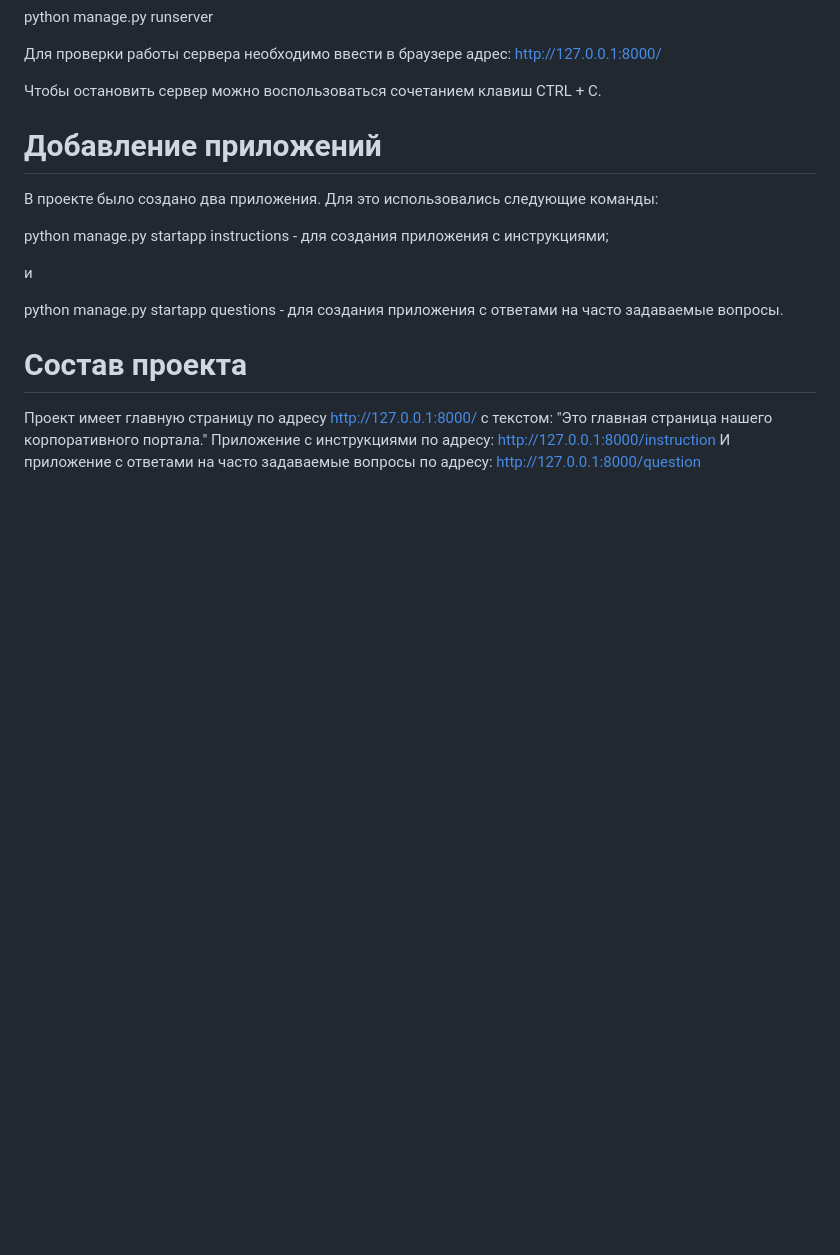
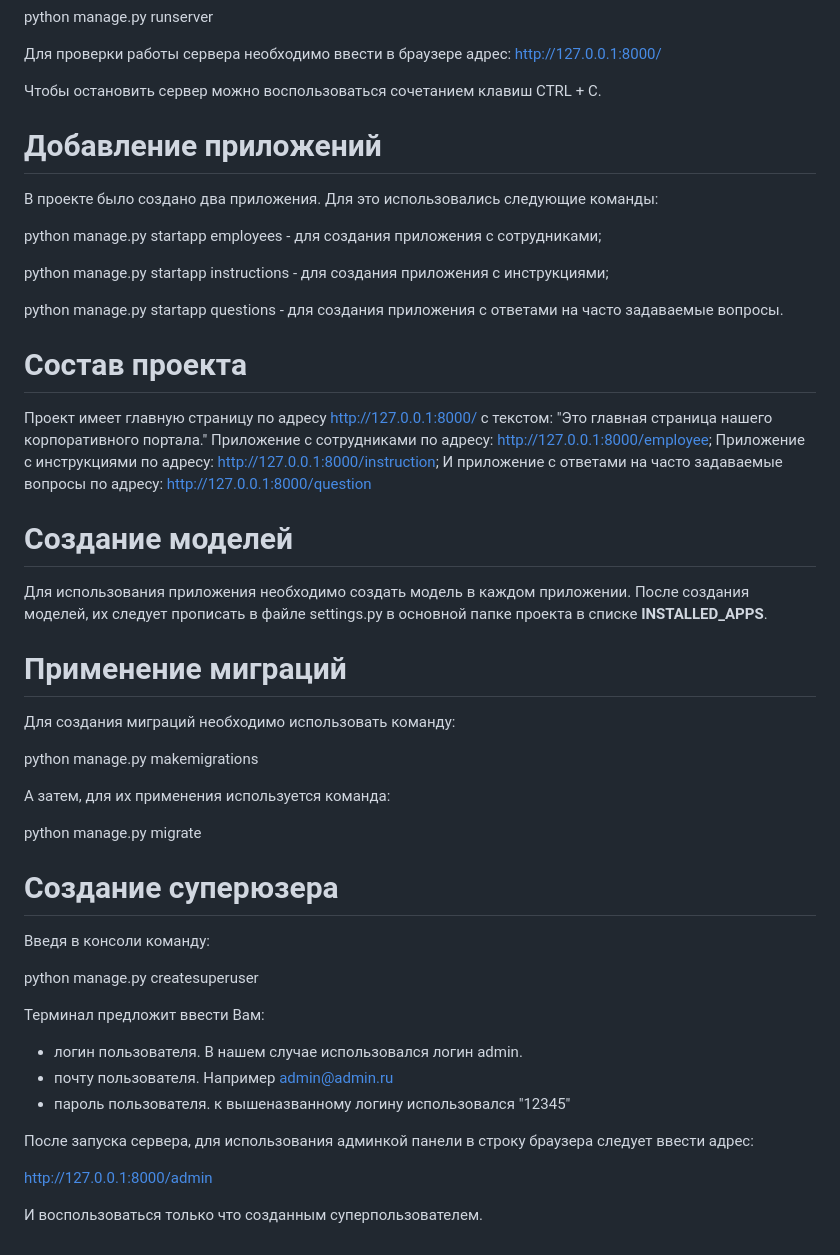
Before and after one commit to Kadochnikof/django-portal, a Markdown page: README.md, the part around the change. Rendered like a GitHub page; blank space fills up the shorter version.

Commit message:
Step 2. Models

```diff
--- a/README.md
+++ b/README.md
@@ -49,9 +49,9 @@ python -m venv venvPortal
 
 В проекте было создано два приложения. Для это использовались следующие команды:
 
+ python manage.py startapp employees - для создания приложения с сотрудниками;
+
  python manage.py startapp instructions - для создания приложения с инструкциями;
-
-и
 
  python manage.py startapp questions - для создания приложения с ответами на часто задаваемые вопросы.
 
@@ -59,5 +59,41 @@ python -m venv venvPortal
 ==============================================
 
 Проект имеет главную страницу по адресу http://127.0.0.1:8000/ с текстом: "Это главная страница нашего корпоративного портала."
-Приложение с инструкциями по адресу: http://127.0.0.1:8000/instruction
+Приложение с сотрудниками по адресу: http://127.0.0.1:8000/employee;
+Приложение с инструкциями по адресу: http://127.0.0.1:8000/instruction;
 И приложение с ответами на часто задаваемые вопросы по адресу: http://127.0.0.1:8000/question
+
+Создание моделей
+==============================================
+
+Для использования приложения необходимо создать модель в каждом приложении.
+После создания моделей, их следует прописать в файле settings.py в основной папке проекта в списке **INSTALLED_APPS**.
+
+Применение миграций
+==============================================
+
+Для создания миграций необходимо использовать команду:
+
+ python manage.py makemigrations
+
+А затем, для их применения используется команда:
+
+ python manage.py migrate
+
+Создание суперюзера
+==============================================
+
+Введя в консоли команду:
+
+ python manage.py createsuperuser
+
+Терминал предложит ввести Вам:
+ - логин пользователя. В нашем случае использовался логин admin.
+ - почту пользователя. Например admin@admin.ru
+ - пароль пользователя. к вышеназванному логину использовался "12345"
+
+После запуска сервера, для использования админкой панели в строку браузера следует ввести адрес:
+
+ http://127.0.0.1:8000/admin
+
+И воспользоваться только что созданным суперпользователем.
```
